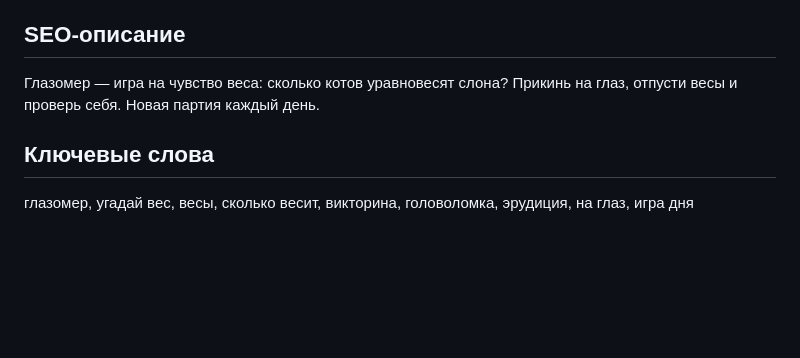
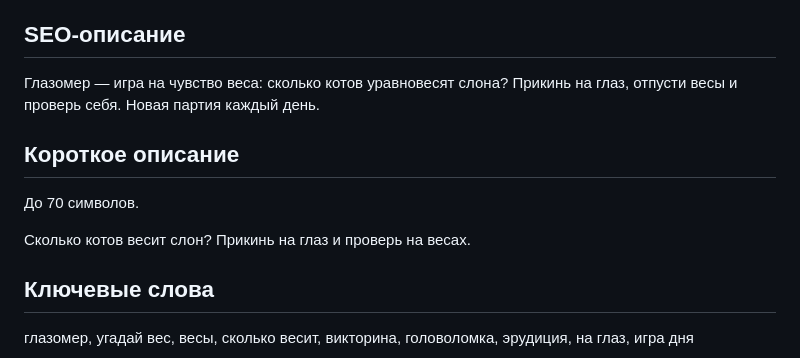
Before and after one commit to moonlord7722/game_trilogy, a Markdown page: promo/card/texts.md, the part around the change. Drawn GitHub-style; blank space fills up the shorter version.

Commit message:
Короткое описание для карточки Яндекс Игр
Co-Authored-By: Claude Opus 5.5 <noreply@anthropic.com>

```diff
--- a/promo/card/texts.md
+++ b/promo/card/texts.md
@@ -25,6 +25,12 @@ SEO-описание — от 50 до 160; ключевые слова — до
 
 Глазомер — игра на чувство веса: сколько котов уравновесят слона? Прикинь на глаз, отпусти весы и проверь себя. Новая партия каждый день.
 
+## Короткое описание
+
+До 70 символов.
+
+Сколько котов весит слон? Прикинь на глаз и проверь на весах.
+
 ## Ключевые слова
 
 глазомер, угадай вес, весы, сколько весит, викторина, головоломка, эрудиция, на глаз, игра дня
```
